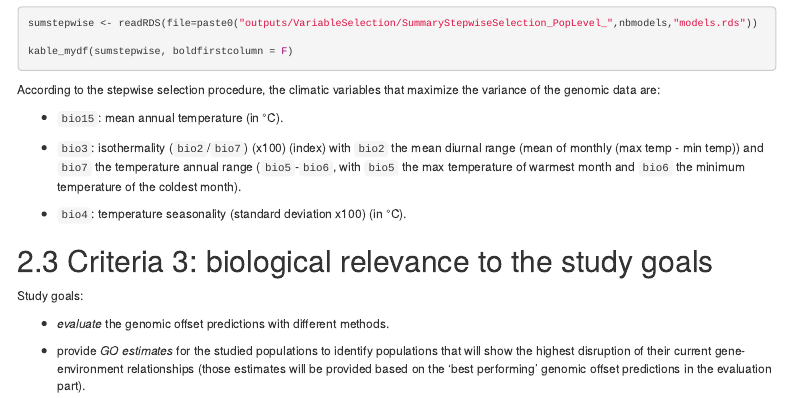
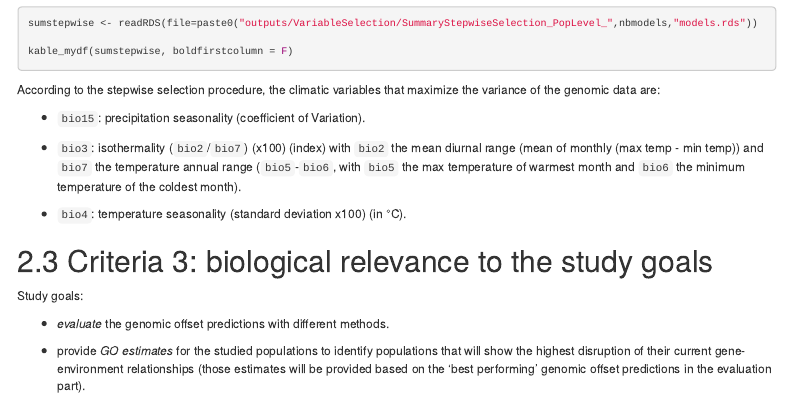
Before and after one commit to JulietteArchambeau/GOPredEvalPinpin, an R Markdown document (reports/2_ReduncancyAnalysis_part1.Rmd): the page in a window 1100 px wide, from 5290 px down. Rendered offline with R 4.5, knitr and Pandoc, with nearby package versions; the code chunks are not run, so their results and figures are left out; menus at the side of the page are left out.

Commit message:
correct typo with bio15 variable name

```diff
--- a/reports/2_ReduncancyAnalysis_part1.Rmd
+++ b/reports/2_ReduncancyAnalysis_part1.Rmd
@@ -612,7 +612,7 @@ kable_mydf(sumstepwise, boldfirstcolumn = F)
 
 According to the stepwise selection procedure, the climatic variables that maximize the variance of the genomic data are:
 
-  - `bio15`: mean annual temperature (in °C).
+  - `bio15`: precipitation seasonality (coefficient of Variation).
 
   - `bio3`: isothermality (`bio2`/`bio7`) (x100) (index) with `bio2` the mean diurnal range (mean of monthly (max temp - min temp)) and `bio7` the temperature annual range (`bio5`-`bio6`, with `bio5` the max temperature of warmest month and `bio6` the minimum temperature of the coldest month).
 
```
Also changed, not shown: reports/2_ReduncancyAnalysis_part1.html (added), reports/2_ReduncancyAnalysis_part1.Rmd (2 more changed lines).
